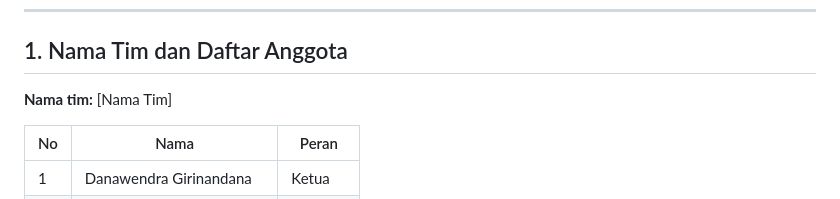
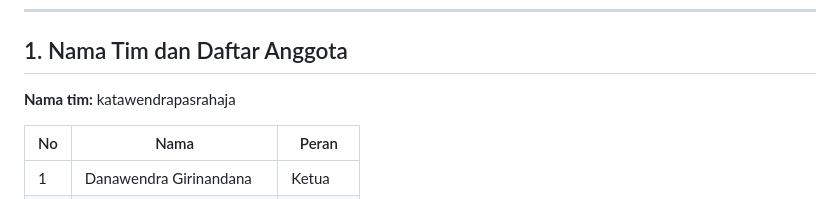
Before and after one commit to DemagaLOL/hydromate, a Markdown page: README.md, the part around the change. Rendered like a GitHub page.

Commit message:
Update team name in README.md

```diff
--- a/README.md
+++ b/README.md
@@ -8,7 +8,7 @@ HydroMate adalah aplikasi Android untuk mahasiswa. Pengingat minumnya otomatis m
 
 ## 1. Nama Tim dan Daftar Anggota
 
-**Nama tim:** [Nama Tim]
+**Nama tim:** katawendrapasrahaja
 
 | No | Nama | Peran |
 |----|------|-------|
```
